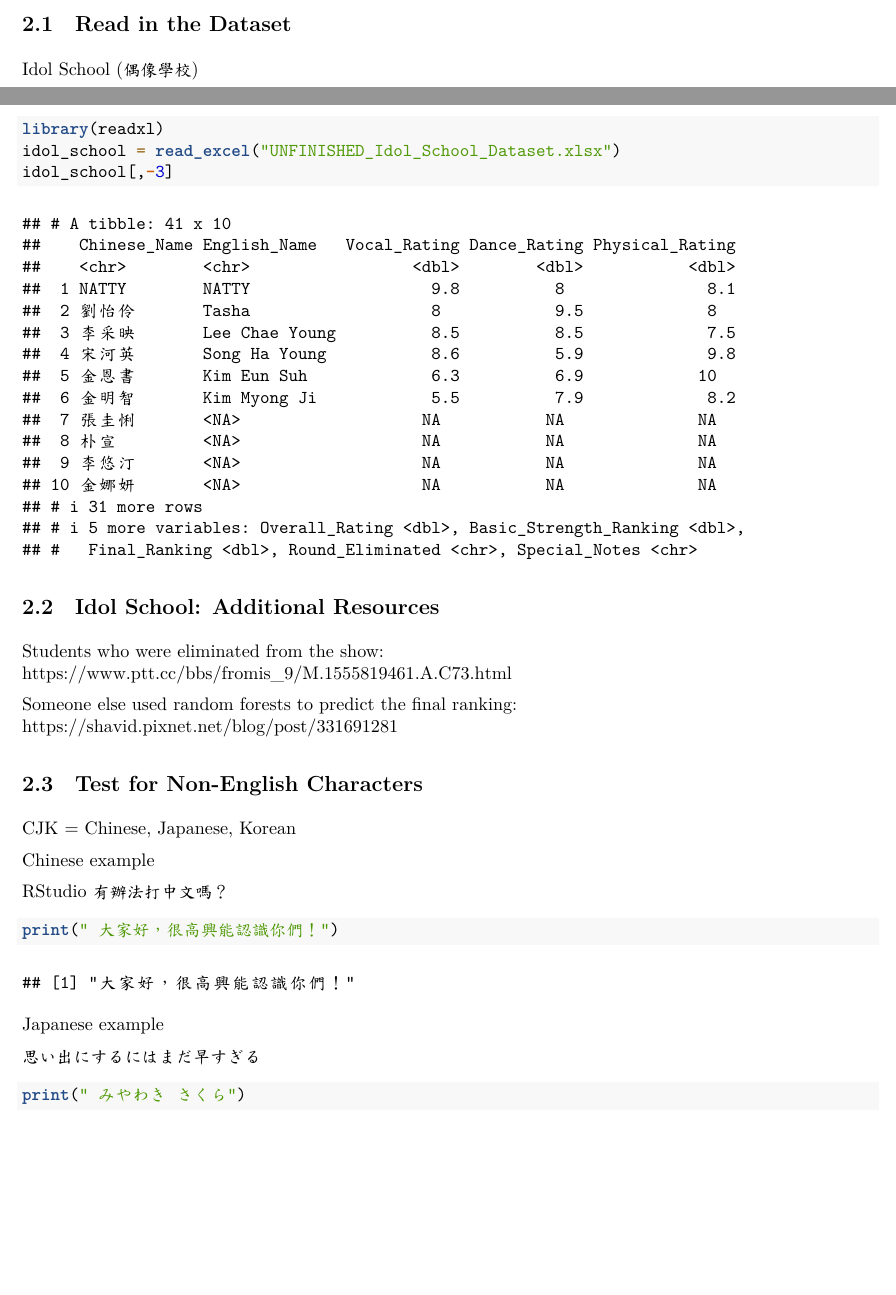
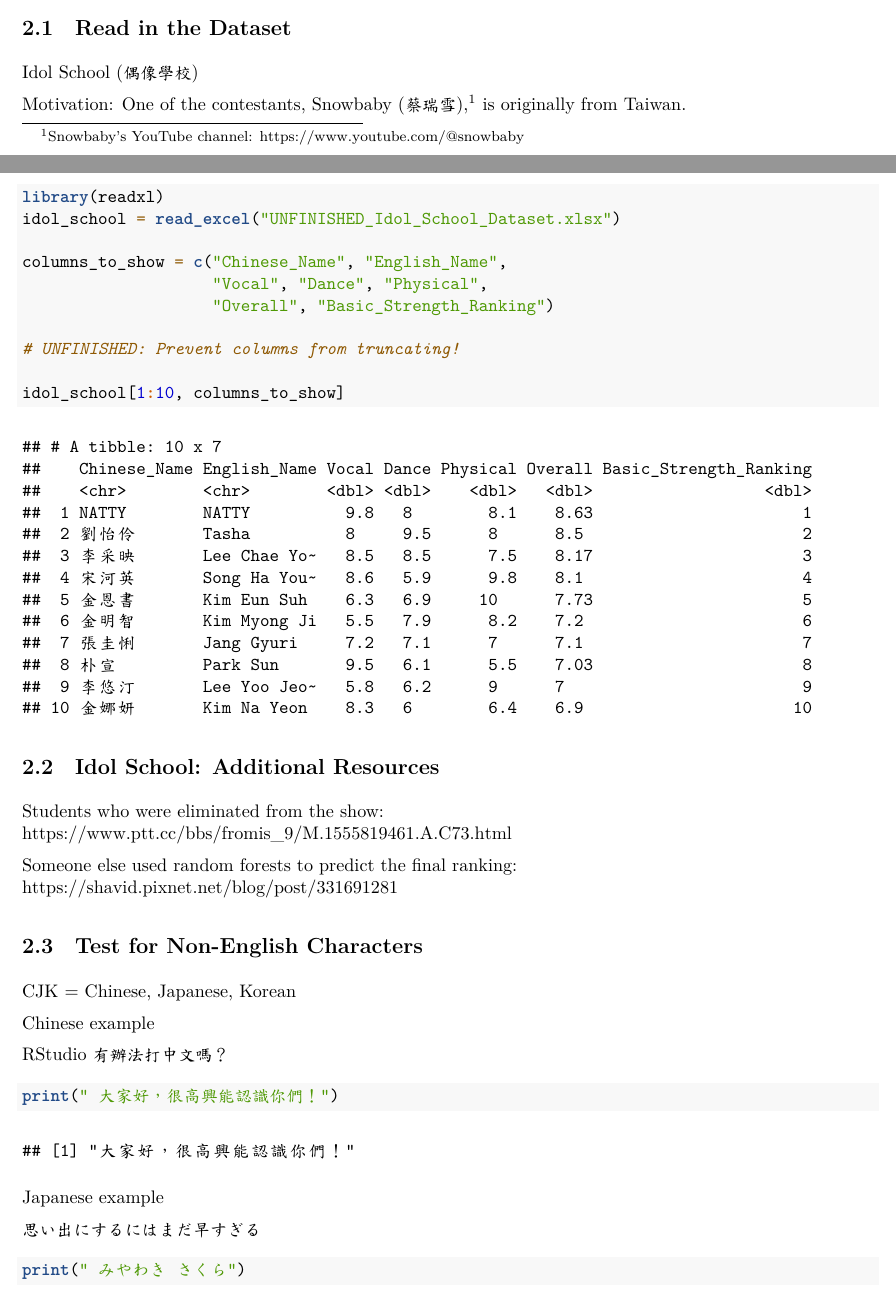
Before and after one commit to star1327p/K-Pop-Dataset, an R Markdown document (UNFINISHED_K_Pop_Data_Analysis.Rmd): two parts of pages 1 and 2 of 3, joined at a grey line, cut so that both start at the same text, the shorter picture padded with empty space. The pictures show the output file UNFINISHED_K_Pop_Data_Analysis.pdf that the author committed with the source.

Commit message:
added a few content pointers

````diff
--- a/UNFINISHED_K_Pop_Data_Analysis.Rmd
+++ b/UNFINISHED_K_Pop_Data_Analysis.Rmd
@@ -62,10 +62,19 @@ summary(cars)
 
 Idol School (偶像學校)
 
+Motivation: One of the contestants, Snowbaby (蔡瑞雪),^[Snowbaby's YouTube channel: <https://www.youtube.com/@snowbaby>] is originally from Taiwan.
+
 ```{r idol-school-data}
 library(readxl)
 idol_school = read_excel("UNFINISHED_Idol_School_Dataset.xlsx")
-idol_school[,-3]
+
+columns_to_show = c("Chinese_Name", "English_Name",
+                    "Vocal", "Dance", "Physical",
+                    "Overall", "Basic_Strength_Ranking")
+
+# UNFINISHED: Prevent columns from truncating!
+
+idol_school[1:10, columns_to_show]
 ```
 
 ## Idol School: Additional Resources
````
Also changed, not shown: UNFINISHED_K_Pop_Data_Analysis.pdf, UNFINISHED_K_Pop_Data_Analysis.Rmd (4 more changed lines).
